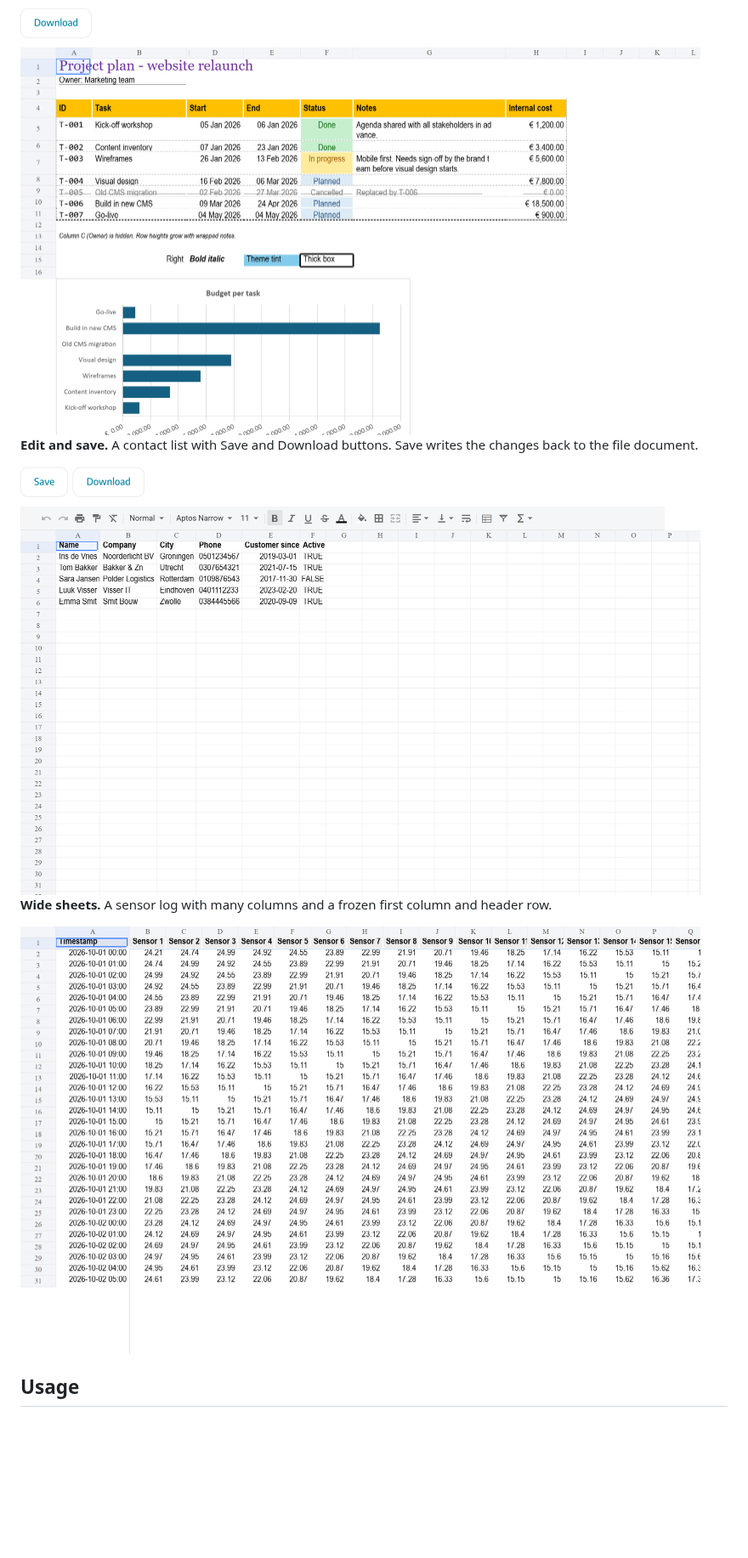
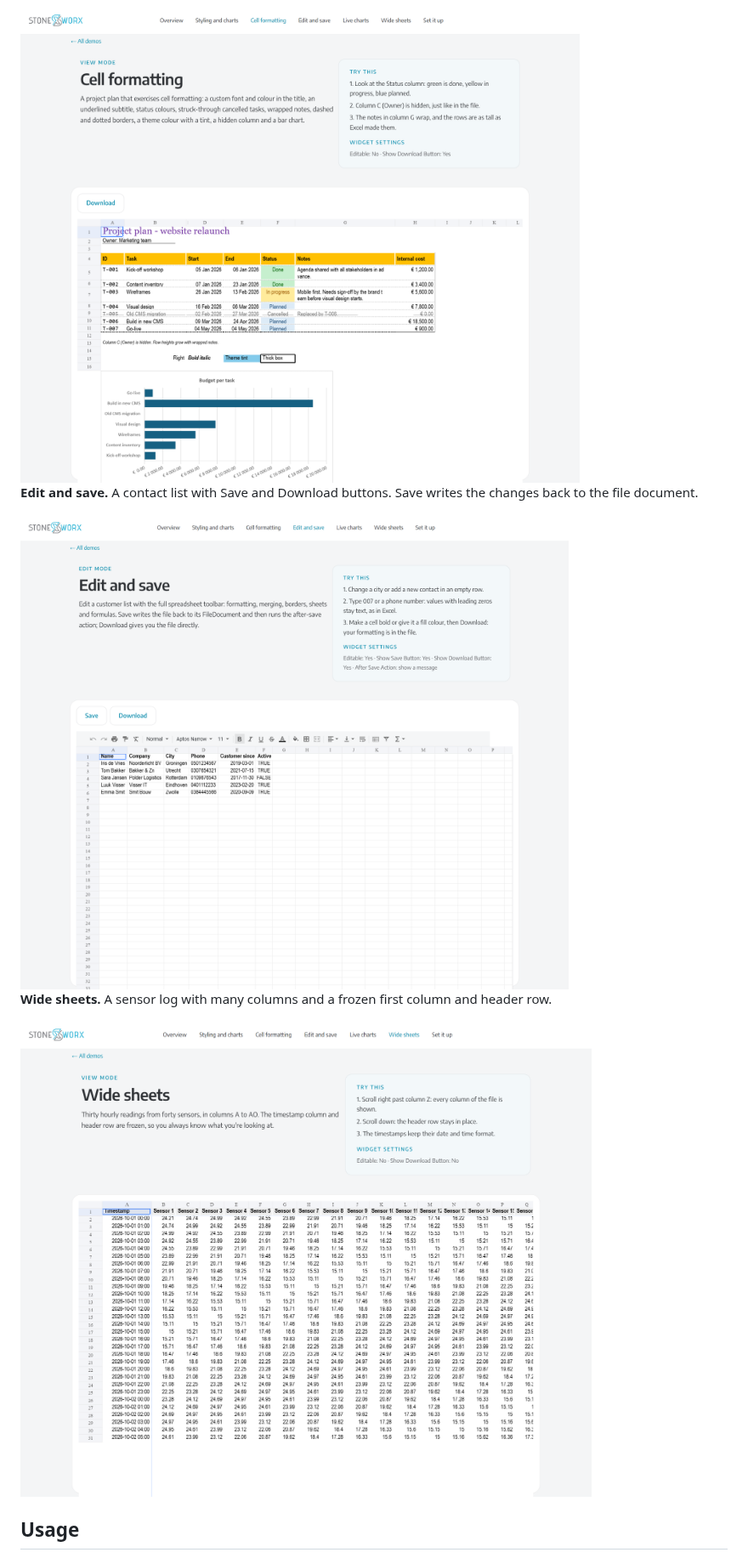
Before and after one commit to StoneworxNL/data-spreadsheet-mendix, a Markdown page: README.md, the part around one of its changes. Shown at 85% size. Rendered like a GitHub page; pictures changed too: images/screenshots/cell-formatting.png, images/screenshots/edit-and-save.png, images/screenshots/wide-sheets.png; blank space fills up the shorter version.

Commit message:
Show the demo app's header and page in the README screenshots
Co-Authored-By: Claude Opus 5.5 (1M context) <noreply@anthropic.com>

```diff
--- a/README.md
+++ b/README.md
@@ -62,15 +62,15 @@ type.
 **Cell formatting.** Fonts, fills, borders, wrapped text, strikethrough, a hidden column and a bar chart, all read from
 the file.
 
-<img alt="Project plan with coloured status cells, wrapped notes and a bar chart" src="images/screenshots/cell-formatting.png" width="800"/>
+<img alt="Project plan with coloured status cells, wrapped notes and a bar chart" src="images/screenshots/cell-formatting.png" width="900"/>
 
 **Edit and save.** A contact list with Save and Download buttons. Save writes the changes back to the file document.
 
-<img alt="Editable contact list with Save and Download buttons" src="images/screenshots/edit-and-save.png" width="800"/>
+<img alt="Editable contact list with Save and Download buttons" src="images/screenshots/edit-and-save.png" width="900"/>
 
 **Wide sheets.** A sensor log with many columns and a frozen first column and header row.
 
-<img alt="Wide sensor log with a frozen timestamp column" src="images/screenshots/wide-sheets.png" width="800"/>
+<img alt="Wide sensor log with a frozen timestamp column" src="images/screenshots/wide-sheets.png" width="900"/>
 
 ## Usage
 
```
Also changed, not shown: other parts of README.md (+2 -2 lines), images/screenshots/live-charts.png, images/screenshots/styling-and-charts.png.
